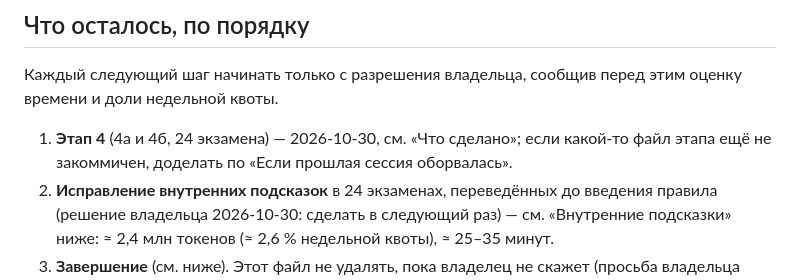
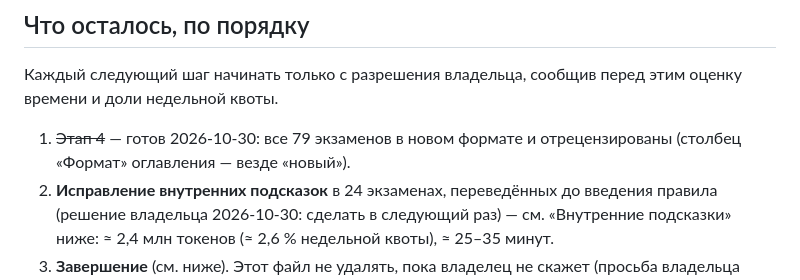
Before and after one commit to NeuroWorknotNeo/Leo, a Markdown page: Reality Check/TRANSITION.md, the part around one of its changes. Rendered like a GitHub page.

```diff
--- a/Reality Check/TRANSITION.md
+++ b/Reality Check/TRANSITION.md
@@ -21,7 +21,7 @@
 
 Каждый следующий шаг начинать только с разрешения владельца, сообщив перед этим оценку времени и доли недельной квоты.
 
-1. **Этап 4** (4а и 4б, 24 экзамена) — 2026-10-30, см. «Что сделано»; если какой-то файл этапа ещё не закоммичен, доделать по «Если прошлая сессия оборвалась».
+1. ~~Этап 4~~ — готов 2026-10-30: все 79 экзаменов в новом формате и отрецензированы (столбец «Формат» оглавления — везде «новый»).
 2. **Исправление внутренних подсказок** в 24 экзаменах, переведённых до введения правила (решение владельца 2026-10-30: сделать в следующий раз) — см. «Внутренние подсказки» ниже: ≈ 2,4 млн токенов (≈ 2,6 % недельной квоты), ≈ 25–35 минут.
 3. **Завершение** (см. ниже). Этот файл не удалять, пока владелец не скажет (просьба владельца 2026-10-30).
 
```
Also changed, not shown: other parts of Reality Check/TRANSITION.md (+1 -1 lines).
